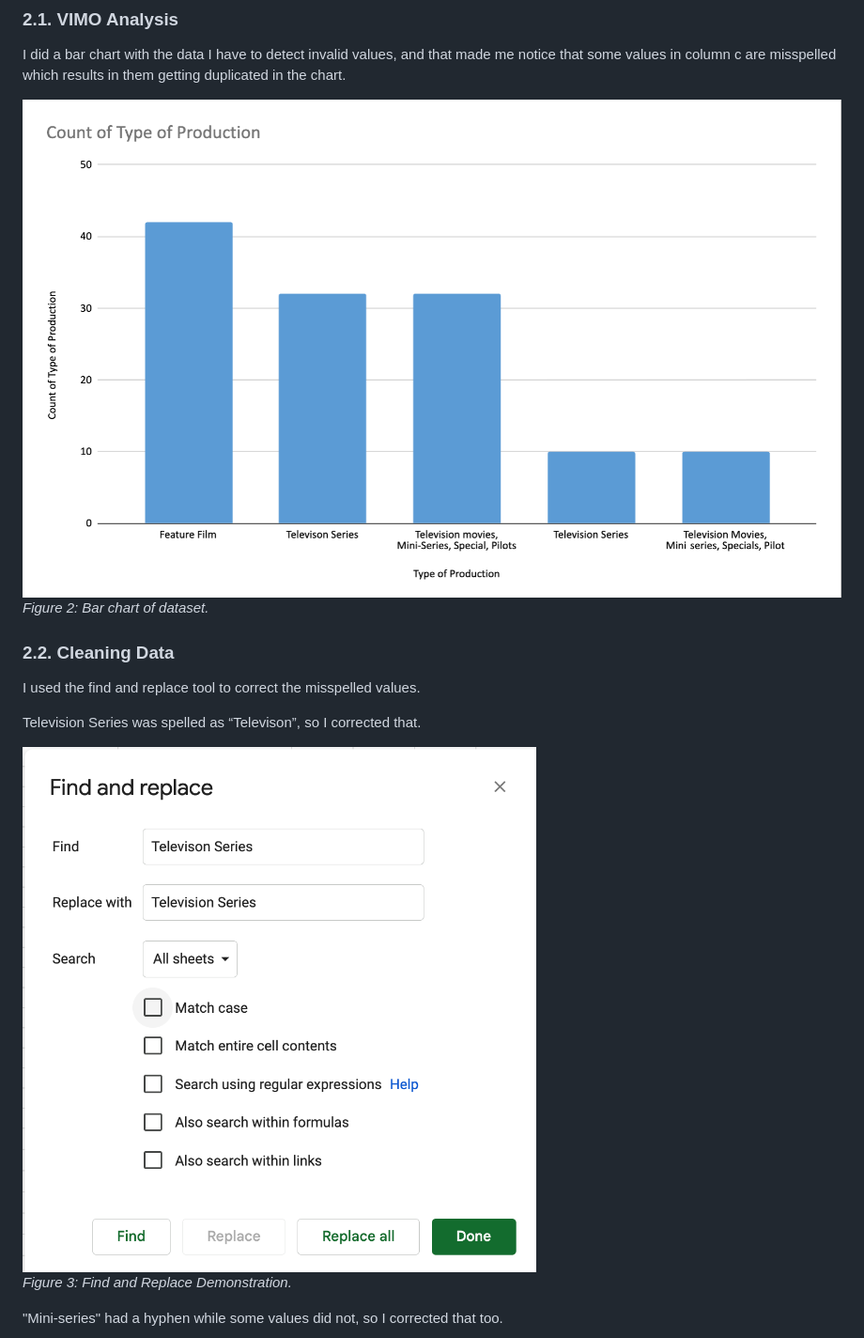
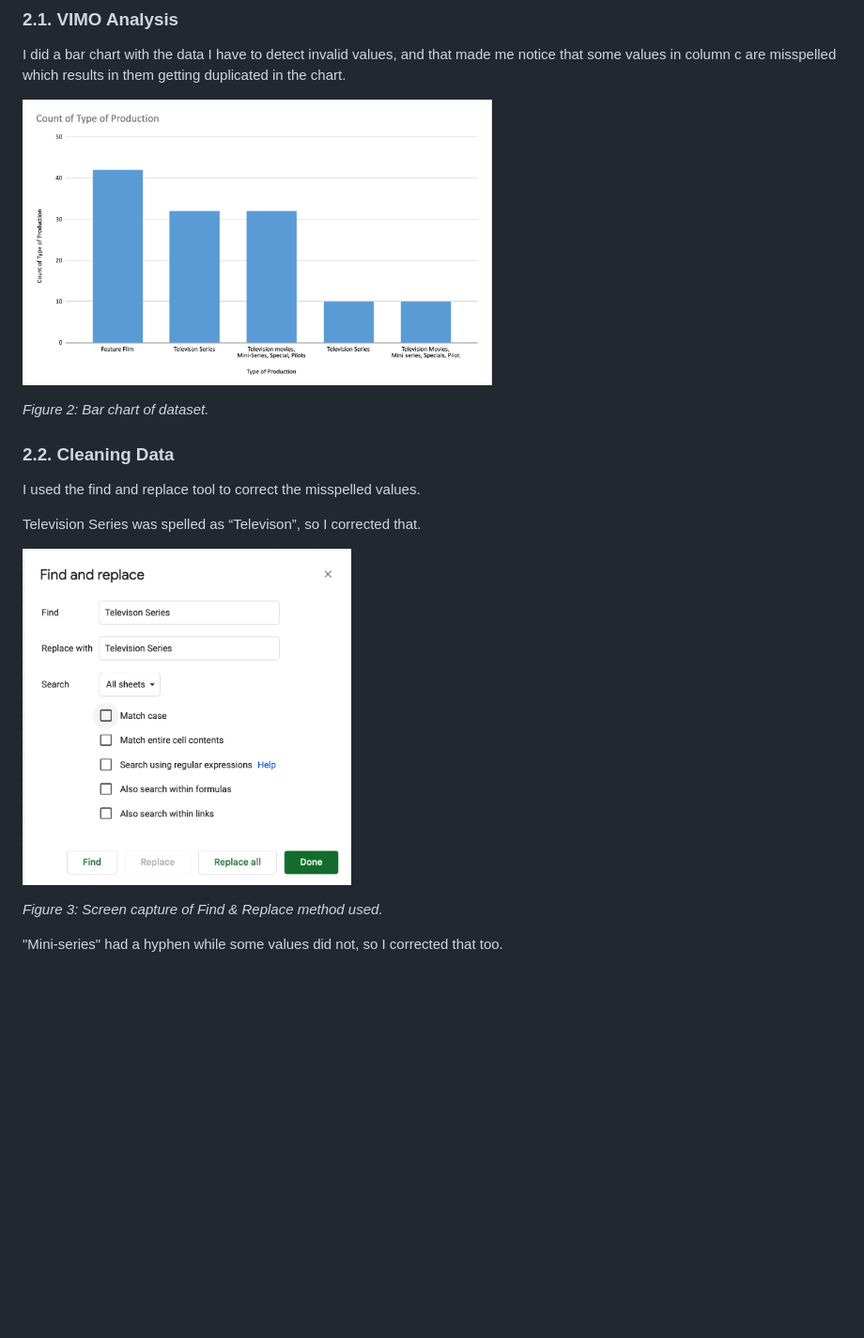
Before and after one commit to amrsaad07/mpad_2003_deliverable_2, a Markdown page: EN-template-for-analysis.md, the part around one of its changes. Shown at 94% size. Drawn GitHub-style; blank space fills up the shorter version.

```diff
--- a/EN-template-for-analysis.md
+++ b/EN-template-for-analysis.md
@@ -71,7 +71,9 @@ I picked that timeframe specifically because it was around the same time Netflix
 
 I did a bar chart with the data I have to detect invalid values, and that made me notice that some values in column c are misspelled which results in them getting duplicated in the chart.
 
-![](bar-chart.png)<br>
+<img src="bar-chart.png" width="500"> <br>
+
+
 *Figure 2: Bar chart of dataset.*
 
 ### 2.2. Cleaning Data
@@ -80,8 +82,9 @@ I used the find and replace tool to correct the misspelled values.
 
 Television Series was spelled as “Televison”, so I corrected that.
 
-![](find-replace1.png)<br>
-*Figure 3: Find and Replace Demonstration.*
+<img src="find-replace1.png" width="350"> <br>
+
+*Figure 3: Screen capture of Find & Replace method used.*
 
 "Mini-series" had a hyphen while some values did not, so I corrected that too.
 
```
Also changed, not shown: other parts of EN-template-for-analysis.md (+37 -14 lines), line-chart.png (added), pivot-table.png (added), 1 other file.
